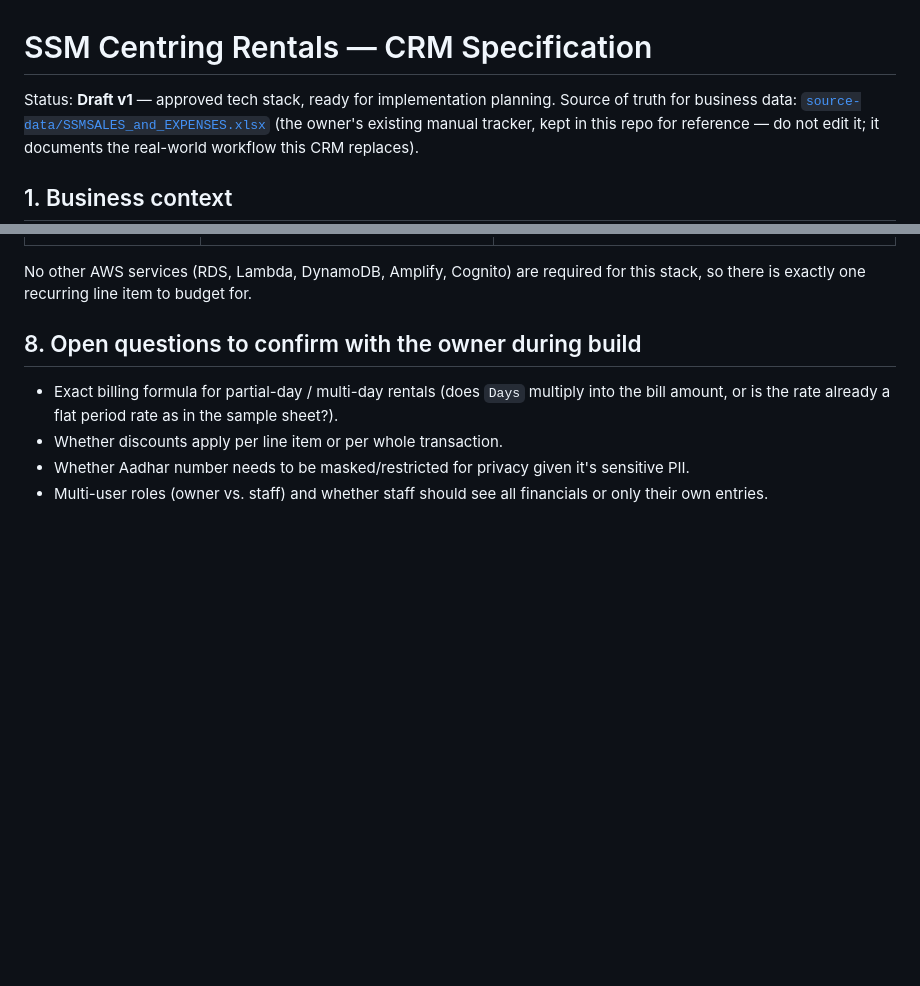
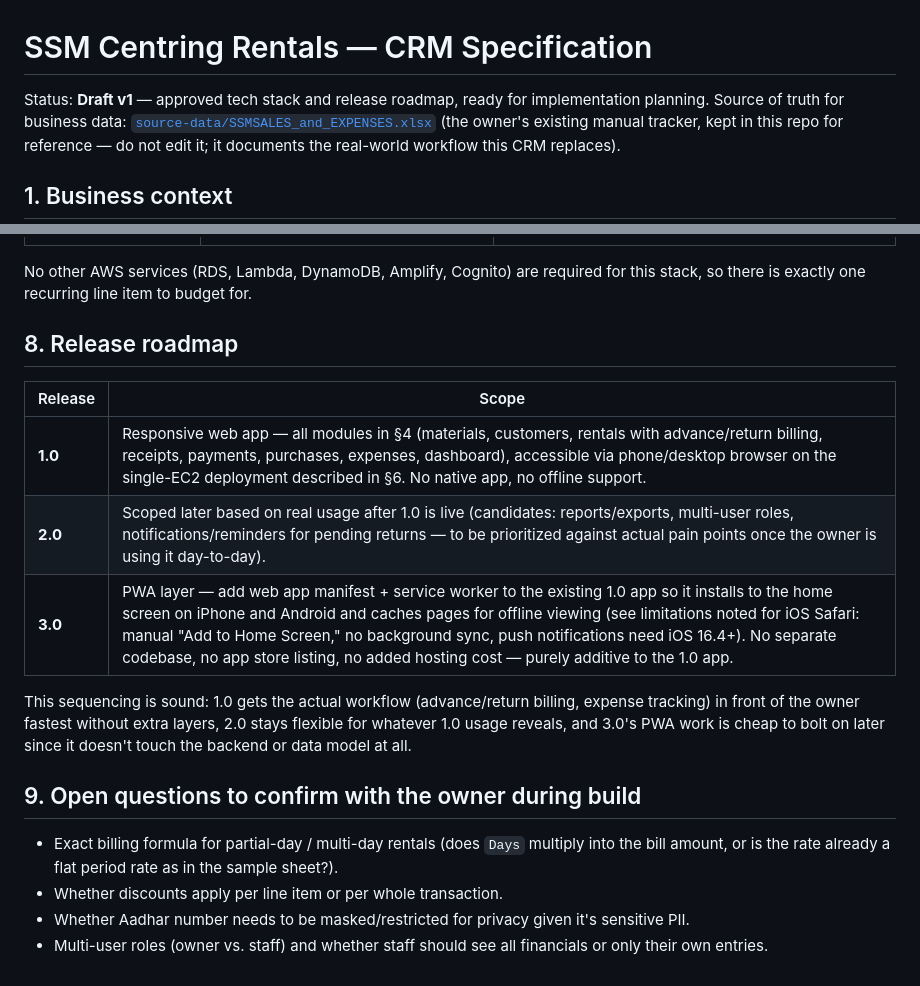
Before and after one commit to aravindarcbe/ssmcentringrentals-crm, a Markdown page: docs/spec.md, 2 parts joined by grey strips. GitHub-like rendering; blank space fills up the shorter version.

Commit message:
Add phased release roadmap (1.0 web app, 2.0 TBD, 3.0 PWA)
Sequences delivery: ship the core rental/billing/expense workflow as
a responsive web app first, leave 2.0 open for post-launch priorities,
and add the PWA install/offline layer in 3.0 once the core app is
proven — purely additive, no backend changes.

Co-Authored-By: Claude Sonnet 5 <noreply@anthropic.com>
Claude-Session: https://claude.ai/code/session_01YEoLsVctBecWyosfDCwgQ8

```diff
--- a/docs/spec.md
+++ b/docs/spec.md
@@ -1,6 +1,6 @@
 # SSM Centring Rentals — CRM Specification
 
-Status: **Draft v1** — approved tech stack, ready for implementation planning.
+Status: **Draft v1** — approved tech stack and release roadmap, ready for implementation planning.
 Source of truth for business data: [`source-data/SSMSALES_and_EXPENSES.xlsx`](./source-data/SSMSALES_and_EXPENSES.xlsx) (the owner's existing manual tracker, kept in this repo for reference — do not edit it; it documents the real-world workflow this CRM replaces).
 
 ## 1. Business context
@@ -147,7 +147,17 @@ net_position = deposit_ledger.amount_collected - transaction.final_bill - discou
 
 No other AWS services (RDS, Lambda, DynamoDB, Amplify, Cognito) are required for this stack, so there is exactly one recurring line item to budget for.
 
-## 8. Open questions to confirm with the owner during build
+## 8. Release roadmap
+
+| Release | Scope |
+|---|---|
+| **1.0** | Responsive web app — all modules in §4 (materials, customers, rentals with advance/return billing, receipts, payments, purchases, expenses, dashboard), accessible via phone/desktop browser on the single-EC2 deployment described in §6. No native app, no offline support. |
+| **2.0** | Scoped later based on real usage after 1.0 is live (candidates: reports/exports, multi-user roles, notifications/reminders for pending returns — to be prioritized against actual pain points once the owner is using it day-to-day). |
+| **3.0** | PWA layer — add web app manifest + service worker to the existing 1.0 app so it installs to the home screen on iPhone and Android and caches pages for offline viewing (see limitations noted for iOS Safari: manual "Add to Home Screen," no background sync, push notifications need iOS 16.4+). No separate codebase, no app store listing, no added hosting cost — purely additive to the 1.0 app. |
+
+This sequencing is sound: 1.0 gets the actual workflow (advance/return billing, expense tracking) in front of the owner fastest without extra layers, 2.0 stays flexible for whatever 1.0 usage reveals, and 3.0's PWA work is cheap to bolt on later since it doesn't touch the backend or data model at all.
+
+## 9. Open questions to confirm with the owner during build
 
 - Exact billing formula for partial-day / multi-day rentals (does `Days` multiply into the bill amount, or is the rate already a flat period rate as in the sample sheet?).
 - Whether discounts apply per line item or per whole transaction.
```
